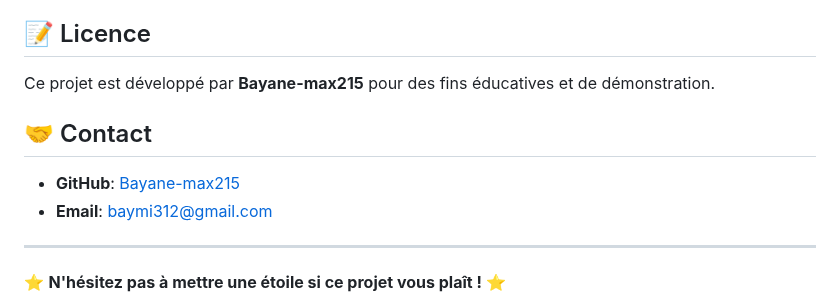
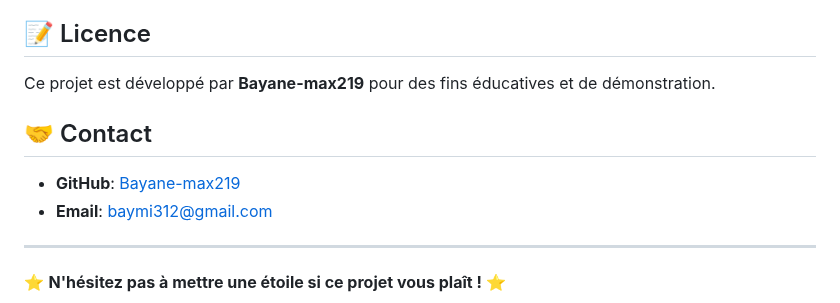
Before and after one commit to Bayane-max219/Gestion-de-stock, a Markdown page: README.md, the part around the change. GitHub-like rendering.

Commit message:
Fix author name: Bayane-max215 -> Bayane-max219

```diff
--- a/README.md
+++ b/README.md
@@ -127,11 +127,11 @@ php artisan serve
 
 ## 📝 Licence
 
-Ce projet est développé par **Bayane-max215** pour des fins éducatives et de démonstration.
+Ce projet est développé par **Bayane-max219** pour des fins éducatives et de démonstration.
 
 ## 🤝 Contact
 
-- **GitHub**: [Bayane-max215](https://github.com/Bayane-max215)
+- **GitHub**: [Bayane-max219](https://github.com/Bayane-max219)
 - **Email**: baymi312@gmail.com
 
 ---
```
